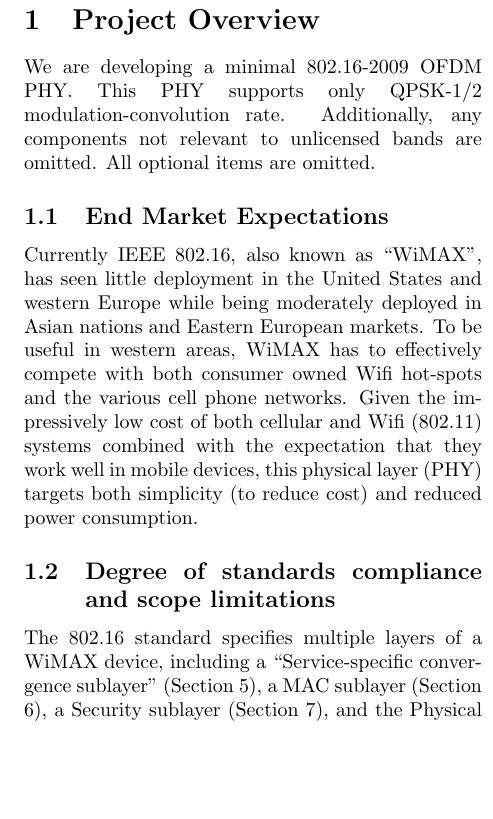
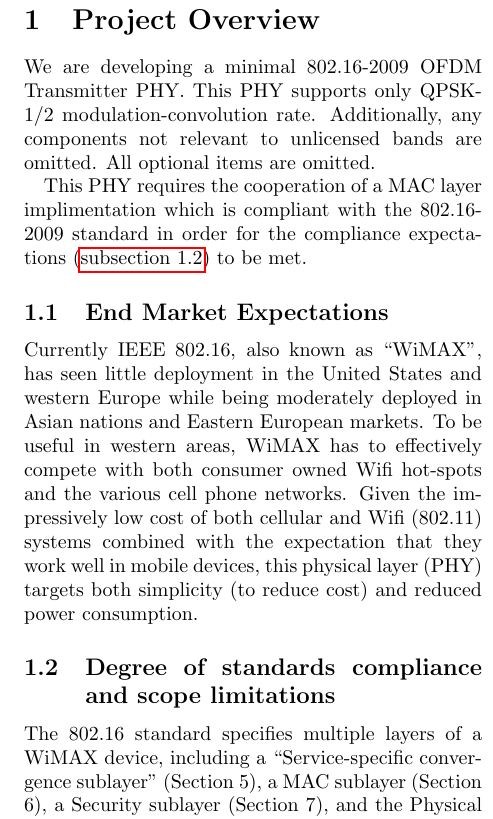
Before and after one commit to codyps/wimax_ofdm, a LaTeX document (doc.tex): part of one column of page 1 of 4, cut so that both start at the same text, the shorter picture padded with empty space. Compiled offline with pdfLaTeX.

Commit message:
limit to trans.

```diff
--- a/doc.tex
+++ b/doc.tex
@@ -1,9 +1,9 @@
 %
-
 \documentclass[10pt,twocolumn]{article}
 \usepackage[utf8]{inputenc}
 \usepackage{amsmath}
 \usepackage{hyperref}
+\usepackage{multirow}
 \usepackage[english]{babel}
 \usepackage{fullpage}
 \usepackage[all]{hypcap}
@@ -13,9 +13,14 @@
 \begin{document}
 \maketitle
 \section{Project Overview}
-We are developing a minimal 802.16-2009 OFDM PHY.  This PHY supports only
-QPSK-1/2 modulation-convolution rate. Additionally, any components not
-relevant to unlicensed bands are omitted.  All optional items are omitted.
+We are developing a minimal 802.16-2009 OFDM Transmitter PHY.  This PHY
+supports only QPSK-1/2 modulation-convolution rate. Additionally, any
+components not relevant to unlicensed bands are omitted.  All optional items
+are omitted.
+
+This PHY requires the cooperation of a MAC layer implimentation which is
+compliant with the 802.16-2009 standard in order for the compliance
+expectations (\autoref{sec:comply}) to be met.
 
 	\subsection{End Market Expectations}
 	Currently IEEE 802.16, also known as ``WiMAX'', has seen little
@@ -29,6 +34,7 @@
 	simplicity (to reduce cost) and reduced power consumption.
 
 	\subsection{Degree of standards compliance and scope limitations}
+	\label{sec:comply}
 	The 802.16 standard specifies multiple layers of a WiMAX device,
 	including a ``Service-specific convergence sublayer'' (Section 5),
 	a MAC sublayer (Section 6), a Security sublayer (Section 7), and
```
